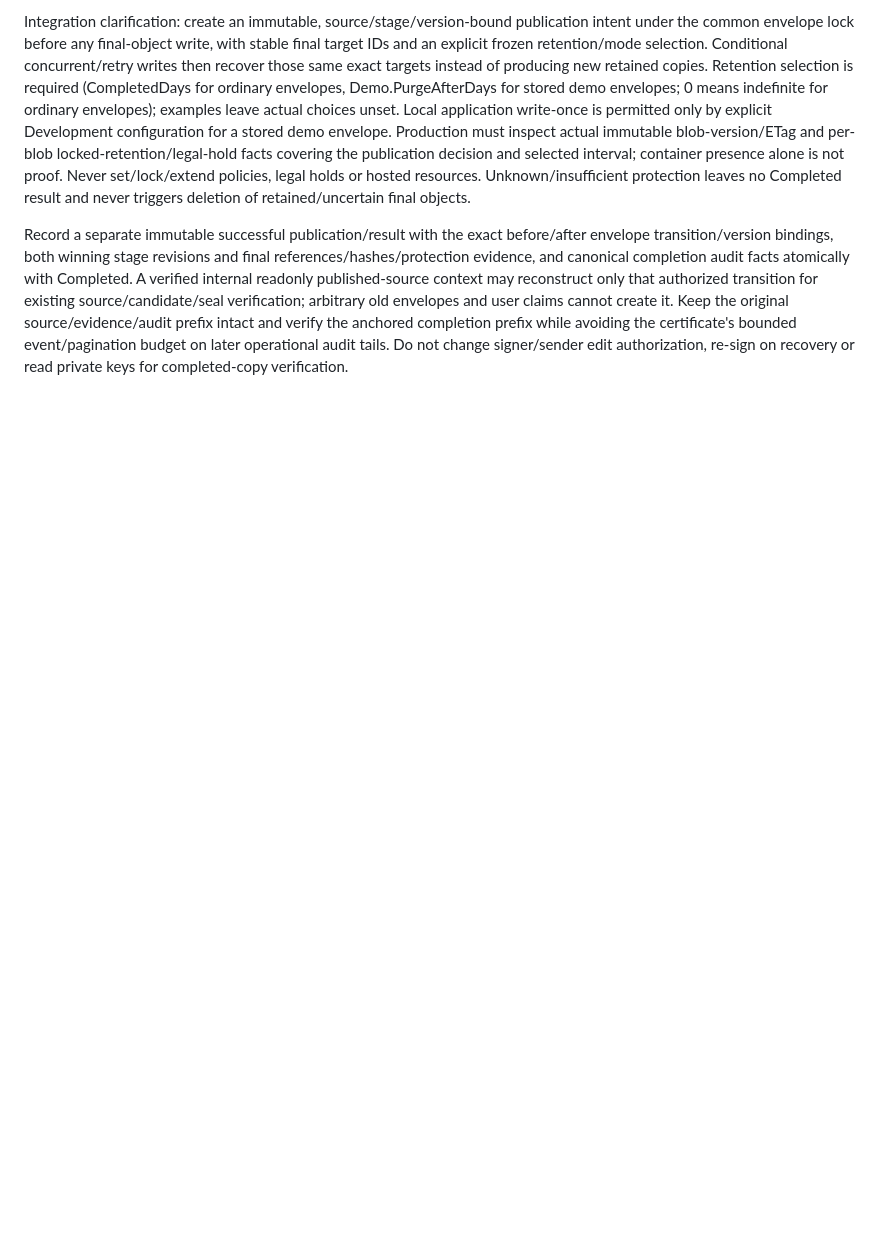
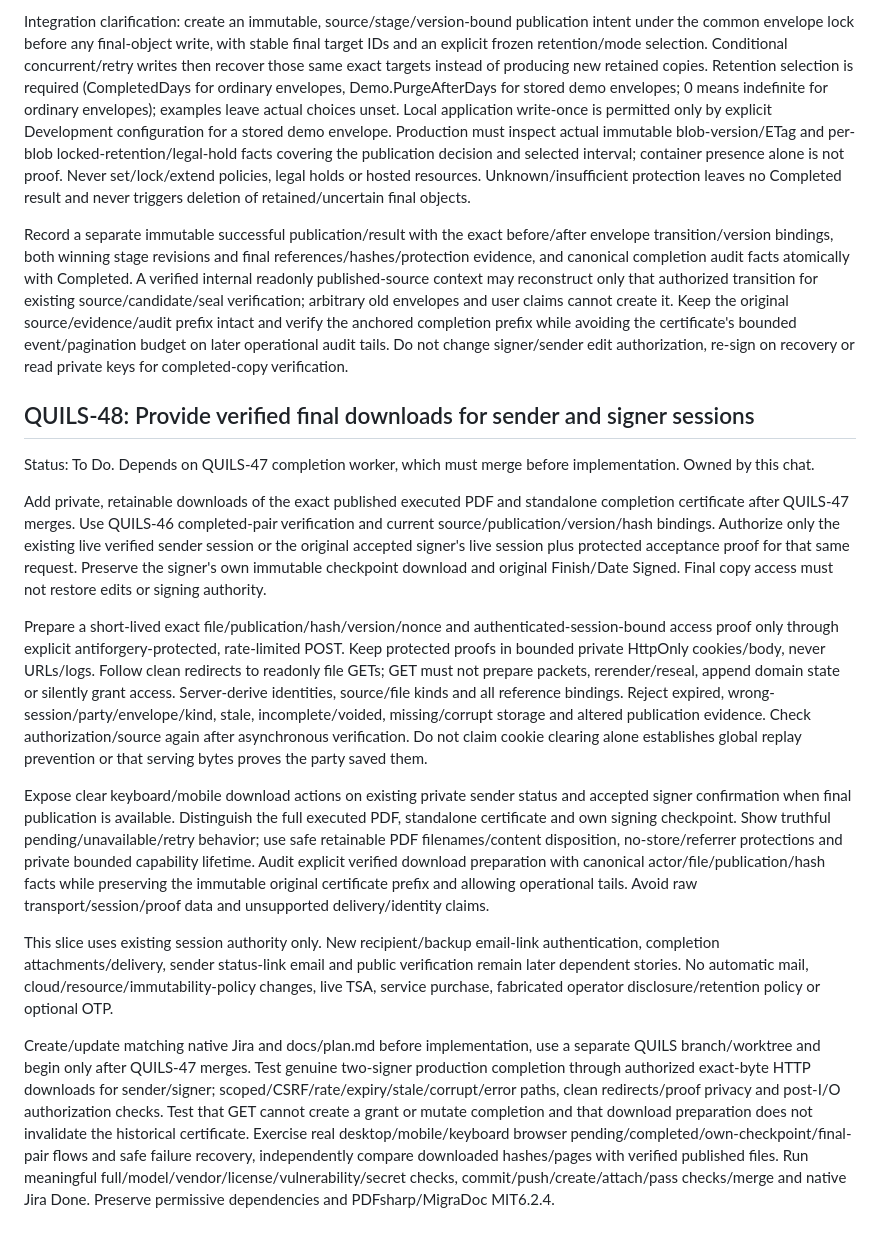
Before and after one commit to henrique-meyer/quillsign, a Markdown page: docs/plan.md, the part around the change. GitHub-like rendering; blank space fills up the shorter version.

Commit message:
QUILS-48 Plan verified sender and signer final downloads

```diff
--- a/docs/plan.md
+++ b/docs/plan.md
@@ -600,3 +600,17 @@ Create/update native Jira and matching docs/plan.md first, use a separate QUILS-
 Integration clarification: create an immutable, source/stage/version-bound publication intent under the common envelope lock before any final-object write, with stable final target IDs and an explicit frozen retention/mode selection. Conditional concurrent/retry writes then recover those same exact targets instead of producing new retained copies. Retention selection is required (CompletedDays for ordinary envelopes, Demo.PurgeAfterDays for stored demo envelopes; 0 means indefinite for ordinary envelopes); examples leave actual choices unset. Local application write-once is permitted only by explicit Development configuration for a stored demo envelope. Production must inspect actual immutable blob-version/ETag and per-blob locked-retention/legal-hold facts covering the publication decision and selected interval; container presence alone is not proof. Never set/lock/extend policies, legal holds or hosted resources. Unknown/insufficient protection leaves no Completed result and never triggers deletion of retained/uncertain final objects.
 
 Record a separate immutable successful publication/result with the exact before/after envelope transition/version bindings, both winning stage revisions and final references/hashes/protection evidence, and canonical completion audit facts atomically with Completed. A verified internal readonly published-source context may reconstruct only that authorized transition for existing source/candidate/seal verification; arbitrary old envelopes and user claims cannot create it. Keep the original source/evidence/audit prefix intact and verify the anchored completion prefix while avoiding the certificate's bounded event/pagination budget on later operational audit tails. Do not change signer/sender edit authorization, re-sign on recovery or read private keys for completed-copy verification.
+
+## QUILS-48: Provide verified final downloads for sender and signer sessions
+
+Status: To Do. Depends on QUILS-47 completion worker, which must merge before implementation. Owned by this chat.
+
+Add private, retainable downloads of the exact published executed PDF and standalone completion certificate after QUILS-47 merges. Use QUILS-46 completed-pair verification and current source/publication/version/hash bindings. Authorize only the existing live verified sender session or the original accepted signer's live session plus protected acceptance proof for that same request. Preserve the signer's own immutable checkpoint download and original Finish/Date Signed. Final copy access must not restore edits or signing authority.
+
+Prepare a short-lived exact file/publication/hash/version/nonce and authenticated-session-bound access proof only through explicit antiforgery-protected, rate-limited POST. Keep protected proofs in bounded private HttpOnly cookies/body, never URLs/logs. Follow clean redirects to readonly file GETs; GET must not prepare packets, rerender/reseal, append domain state or silently grant access. Server-derive identities, source/file kinds and all reference bindings. Reject expired, wrong-session/party/envelope/kind, stale, incomplete/voided, missing/corrupt storage and altered publication evidence. Check authorization/source again after asynchronous verification. Do not claim cookie clearing alone establishes global replay prevention or that serving bytes proves the party saved them.
+
+Expose clear keyboard/mobile download actions on existing private sender status and accepted signer confirmation when final publication is available. Distinguish the full executed PDF, standalone certificate and own signing checkpoint. Show truthful pending/unavailable/retry behavior; use safe retainable PDF filenames/content disposition, no-store/referrer protections and private bounded capability lifetime. Audit explicit verified download preparation with canonical actor/file/publication/hash facts while preserving the immutable original certificate prefix and allowing operational tails. Avoid raw transport/session/proof data and unsupported delivery/identity claims.
+
+This slice uses existing session authority only. New recipient/backup email-link authentication, completion attachments/delivery, sender status-link email and public verification remain later dependent stories. No automatic mail, cloud/resource/immutability-policy changes, live TSA, service purchase, fabricated operator disclosure/retention policy or optional OTP.
+
+Create/update matching native Jira and docs/plan.md before implementation, use a separate QUILS branch/worktree and begin only after QUILS-47 merges. Test genuine two-signer production completion through authorized exact-byte HTTP downloads for sender/signer; scoped/CSRF/rate/expiry/stale/corrupt/error paths, clean redirects/proof privacy and post-I/O authorization checks. Test that GET cannot create a grant or mutate completion and that download preparation does not invalidate the historical certificate. Exercise real desktop/mobile/keyboard browser pending/completed/own-checkpoint/final-pair flows and safe failure recovery, independently compare downloaded hashes/pages with verified published files. Run meaningful full/model/vendor/license/vulnerability/secret checks, commit/push/create/attach/pass checks/merge and native Jira Done. Preserve permissive dependencies and PDFsharp/MigraDoc MIT6.2.4.
```
